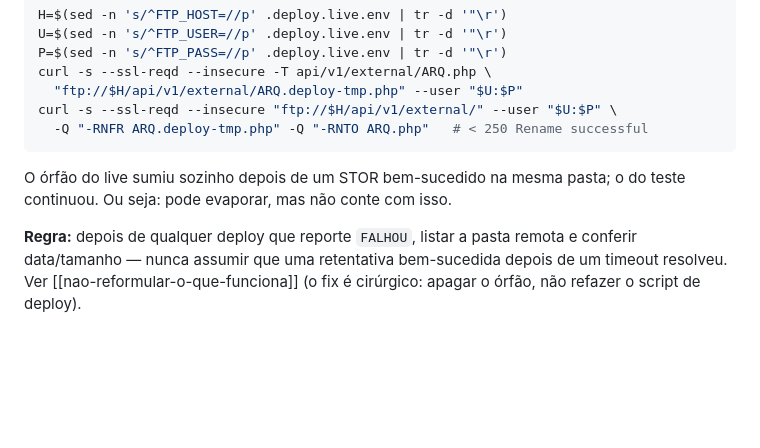
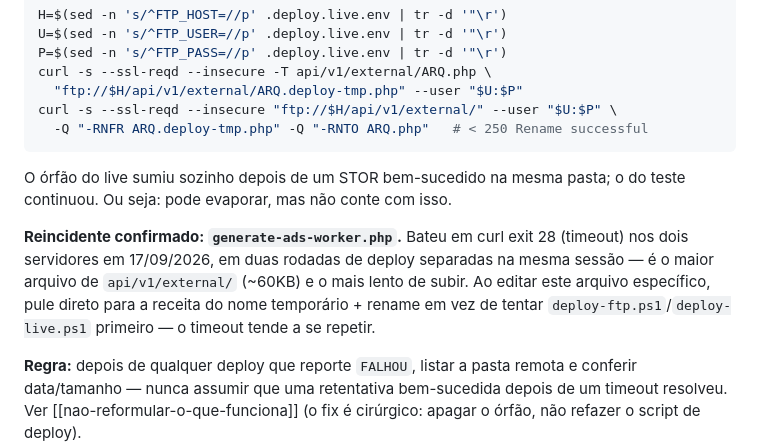
Before and after one commit to gustavopaulino-chili/ChiliForge, a Markdown page: .claude/memory/deploy-api-both-servers.md, the part around the change. Drawn GitHub-style; blank space fills up the shorter version.

Commit message:
auto: commit automatico na dev ao fim do request

```diff
--- a/.claude/memory/deploy-api-both-servers.md
+++ b/.claude/memory/deploy-api-both-servers.md
@@ -71,6 +71,12 @@ curl -s --ssl-reqd --insecure "ftp://$H/api/v1/external/" --user "$U:$P" \
 O órfão do live sumiu sozinho depois de um STOR bem-sucedido na mesma pasta; o do teste
 continuou. Ou seja: pode evaporar, mas não conte com isso.
 
+**Reincidente confirmado: `generate-ads-worker.php`.** Bateu em curl exit 28 (timeout) nos
+dois servidores em 17/09/2026, em duas rodadas de deploy separadas na mesma sessão — é o
+maior arquivo de `api/v1/external/` (~60KB) e o mais lento de subir. Ao editar este arquivo
+específico, pule direto para a receita do nome temporário + rename em vez de tentar
+`deploy-ftp.ps1`/`deploy-live.ps1` primeiro — o timeout tende a se repetir.
+
 **Regra:** depois de qualquer deploy que reporte `FALHOU`, listar a pasta remota e conferir
 data/tamanho — nunca assumir que uma retentativa bem-sucedida depois de um timeout resolveu.
 Ver [[nao-reformular-o-que-funciona]] (o fix é cirúrgico: apagar o órfão, não refazer o
```
